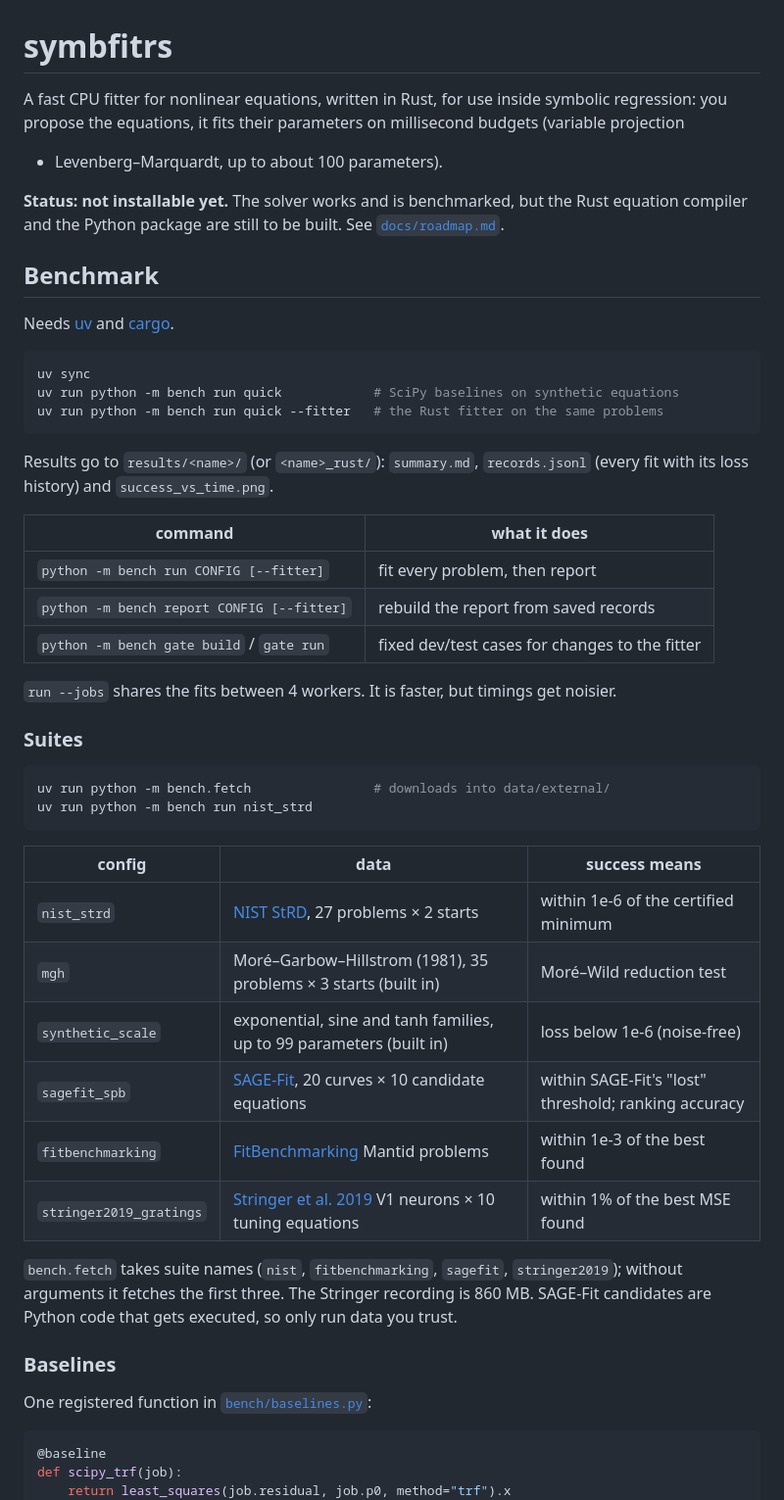
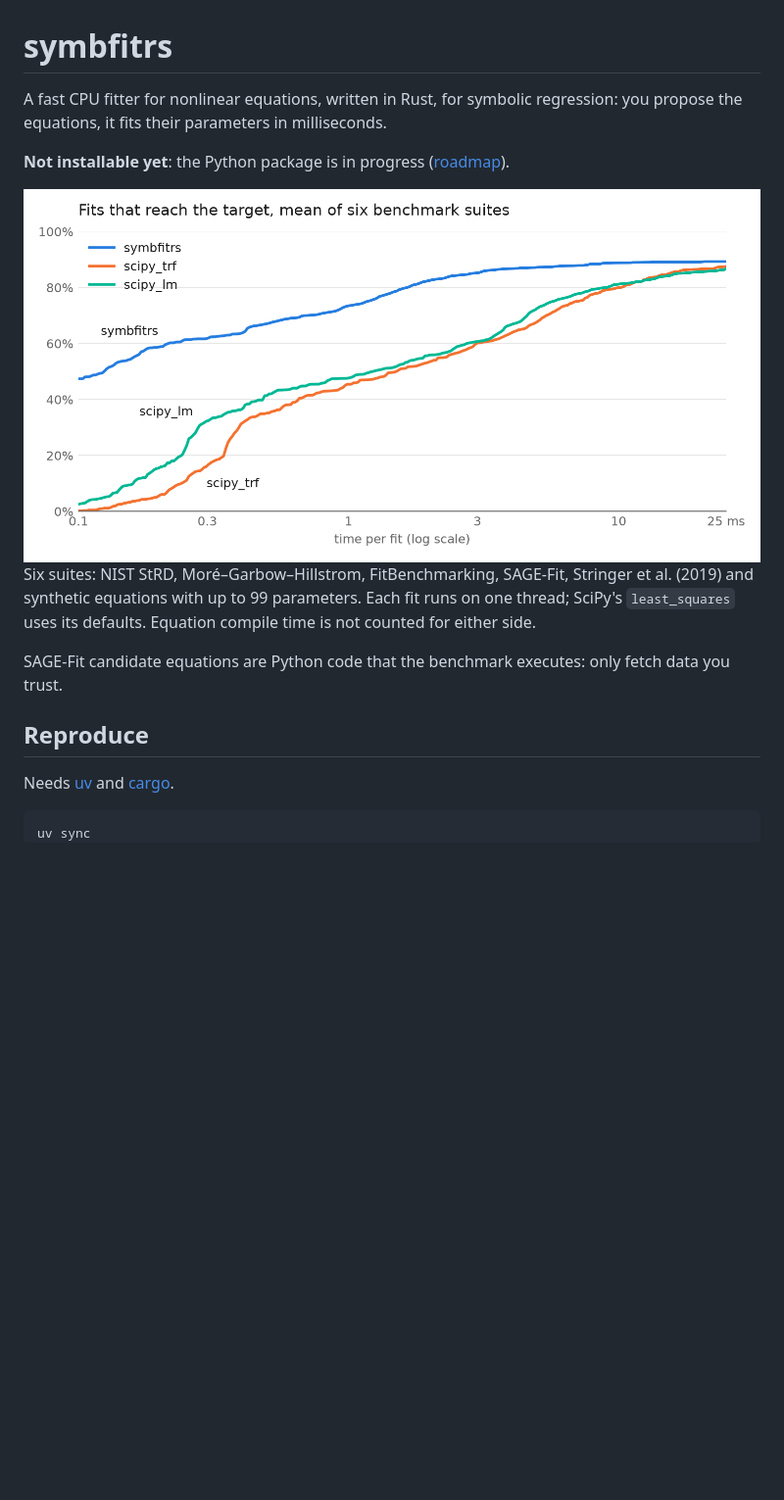
Before and after one commit to wd7512/nonlinear-fitting-mde, a Markdown page: README.md, the part around one of its changes. Shown at 98% size. GitHub-like rendering; pictures changed too: docs/benchmark-light.png (added); blank space fills up the shorter version.

````diff
--- a/README.md
+++ b/README.md
@@ -1,60 +1,24 @@
 # symbfitrs
 
-A fast CPU fitter for nonlinear equations, written in Rust, for use inside symbolic regression:
-you propose the equations, it fits their parameters on millisecond budgets (variable projection
-+ Levenberg–Marquardt, up to about 100 parameters).
+A fast CPU fitter for nonlinear equations, written in Rust, for symbolic regression: you propose
+the equations, it fits their parameters in milliseconds.
 
-**Status: not installable yet.** The solver works and is benchmarked, but the Rust equation
-compiler and the Python package are still to be built. See [`docs/roadmap.md`](docs/roadmap.md).
+**Not installable yet**: the Python package is in progress ([roadmap](docs/roadmap.md)).
 
-## Benchmark
+<picture>
+  <source media="(prefers-color-scheme: dark)" srcset="docs/benchmark-dark.png">
+  <img alt="Share of fits reaching the target against time per fit: symbfitrs 74% at 1 ms and 87% at 5 ms; SciPy trf 45% and 68%, SciPy lm 48% and 73%" src="docs/benchmark-light.png">
+</picture>
+
+Six suites: NIST StRD, Moré–Garbow–Hillstrom, FitBenchmarking, SAGE-Fit, Stringer et al. (2019)
+and synthetic equations with up to 99 parameters. Each fit runs on one thread; SciPy's
+`least_squares` uses its defaults. Equation compile time is not counted for either side.
+
+SAGE-Fit candidate equations are Python code that the benchmark executes: only fetch data you trust.
+
+## Reproduce
 
 Needs [uv](https://docs.astral.sh/uv/) and [cargo](https://rustup.rs/).
 
 ```bash
 uv sync
-uv run python -m bench run quick            # SciPy baselines on synthetic equations
-uv run python -m bench run quick --fitter   # the Rust fitter on the same problems
-```
-
-Results go to `results/<name>/` (or `<name>_rust/`): `summary.md`, `records.jsonl` (every fit
-with its loss history) and `success_vs_time.png`.
-
-| command | what it does |
-|---|---|
-| `python -m bench run CONFIG [--fitter]` | fit every problem, then report |
-| `python -m bench report CONFIG [--fitter]` | rebuild the report from saved records |
-| `python -m bench gate build` / `gate run` | fixed dev/test cases for changes to the fitter |
-
-`run --jobs` shares the fits between 4 workers. It is faster, but timings get noisier.
-
-### Suites
-
-```bash
-uv run python -m bench.fetch                # downloads into data/external/
-uv run python -m bench run nist_strd
-```
-
-| config | data | success means |
-|---|---|---|
-| `nist_strd` | [NIST StRD](https://www.itl.nist.gov/div898/strd/nls/nls_main.shtml), 27 problems × 2 starts | within 1e-6 of the certified minimum |
-| `mgh` | Moré–Garbow–Hillstrom (1981), 35 problems × 3 starts (built in) | Moré–Wild reduction test |
-| `synthetic_scale` | exponential, sine and tanh families, up to 99 parameters (built in) | loss below 1e-6 (noise-free) |
-| `sagefit_spb` | [SAGE-Fit](https://github.com/CAS-CLab/SAGE-Fit), 20 curves × 10 candidate equations | within SAGE-Fit's "lost" threshold; ranking accuracy |
-| `fitbenchmarking` | [FitBenchmarking](https://github.com/fitbenchmarking/fitbenchmarking) Mantid problems | within 1e-3 of the best found |
-| `stringer2019_gratings` | [Stringer et al. 2019](https://doi.org/10.25378/janelia.8279387) V1 neurons × 10 tuning equations | within 1% of the best MSE found |
-
-`bench.fetch` takes suite names (`nist`, `fitbenchmarking`, `sagefit`, `stringer2019`); without
-arguments it fetches the first three. The Stringer recording is 860 MB. SAGE-Fit candidates are
-Python code that gets executed, so only run data you trust.
-
-### Baselines
-
-One registered function in [`bench/baselines.py`](bench/baselines.py):
-
-```python
-@baseline
-def scipy_trf(job):
-    return least_squares(job.residual, job.p0, method="trf").x
-```
-
````
Also changed, not shown: other parts of README.md (+5 -27 lines), docs/benchmark-dark.png (added), 1 other file.
